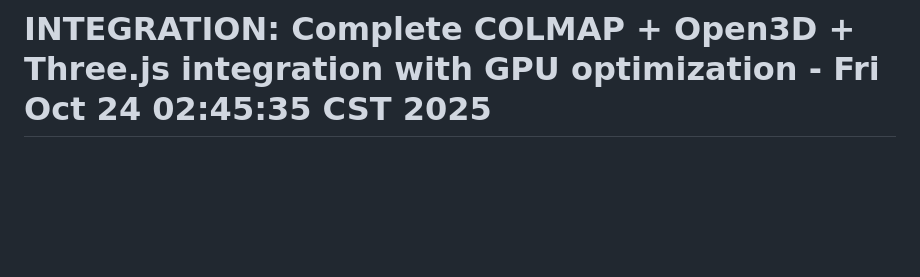
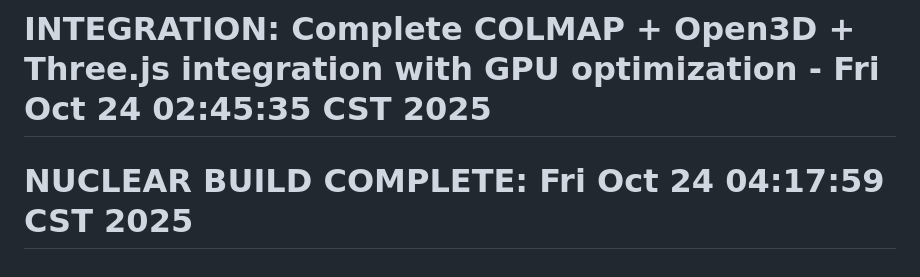
Before and after one commit to marco-interact/colmap-mvp, a Markdown page: README.md, the part around the change. Drawn GitHub-style; blank space fills up the shorter version.

Commit message:
TRIGGER: Nuclear build complete - COLMAP + Open3D + Three.js image ready

```diff
--- a/README.md
+++ b/README.md
@@ -181,3 +181,4 @@ MIT License
 # Force rebuild - Fri Oct 24 01:51:45 CST 2025
 # Frontend Dockerfile config applied - Fri Oct 24 02:00:51 CST 2025
 # INTEGRATION: Complete COLMAP + Open3D + Three.js integration with GPU optimization - Fri Oct 24 02:45:35 CST 2025
+# NUCLEAR BUILD COMPLETE: Fri Oct 24 04:17:59 CST 2025
```
